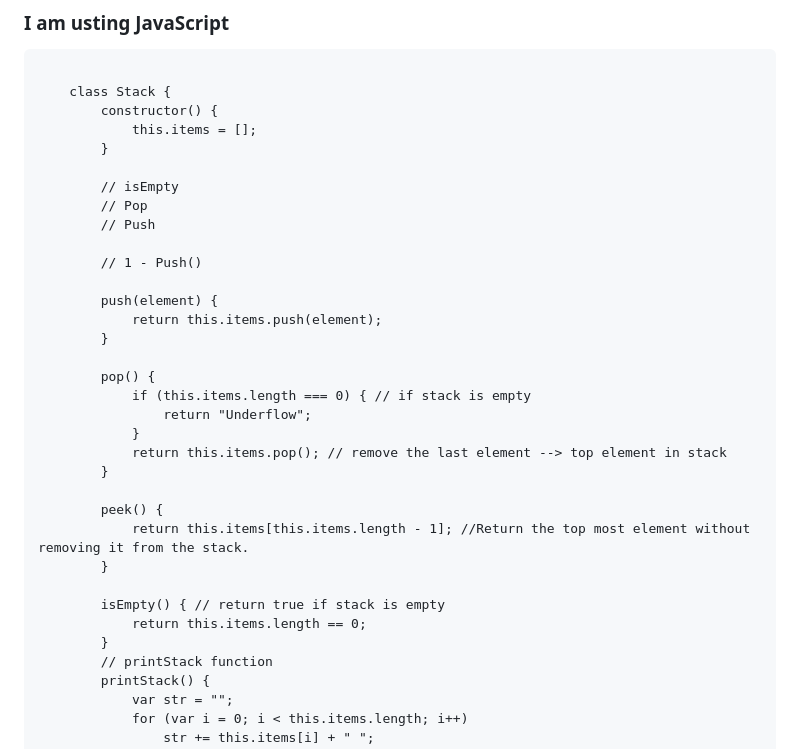
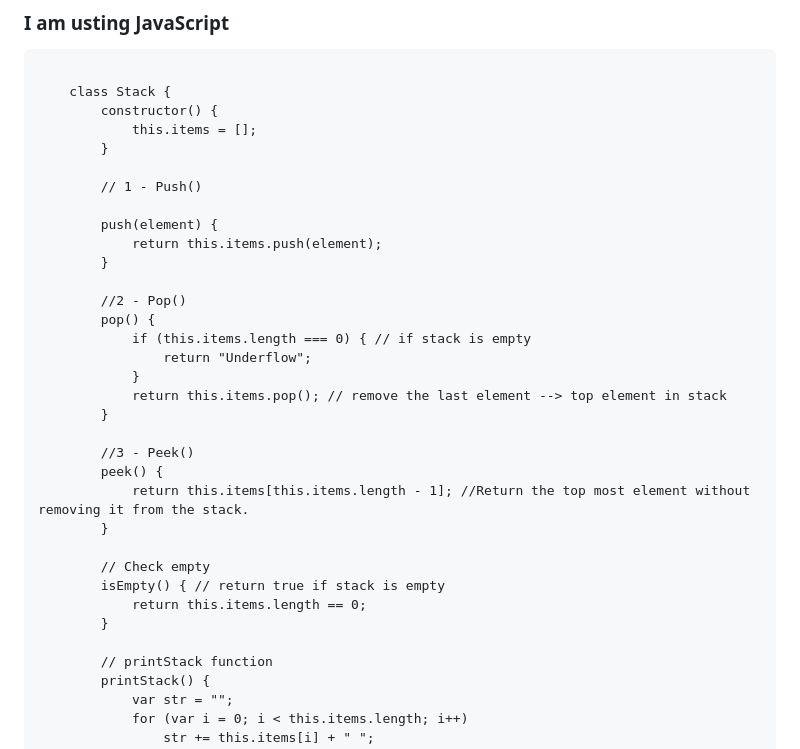
Before and after one commit to vanhuy178/.algorithm, a Markdown page: README.md, the part around the change. GitHub-like rendering.

```diff
--- a/README.md
+++ b/README.md
@@ -121,16 +121,13 @@ while (true)
             this.items = [];
         }
 
-        // isEmpty
-        // Pop
-        // Push
-
         // 1 - Push()
 
         push(element) {
             return this.items.push(element);
         }
 
+        //2 - Pop()
         pop() {
             if (this.items.length === 0) { // if stack is empty
                 return "Underflow";
@@ -138,13 +135,16 @@ while (true)
             return this.items.pop(); // remove the last element --> top element in stack
         }
 
+        //3 - Peek()
         peek() {
             return this.items[this.items.length - 1]; //Return the top most element without removing it from the stack.
         }
 
+        // Check empty
         isEmpty() { // return true if stack is empty
             return this.items.length == 0;
         }
+
         // printStack function
         printStack() {
             var str = "";
```
